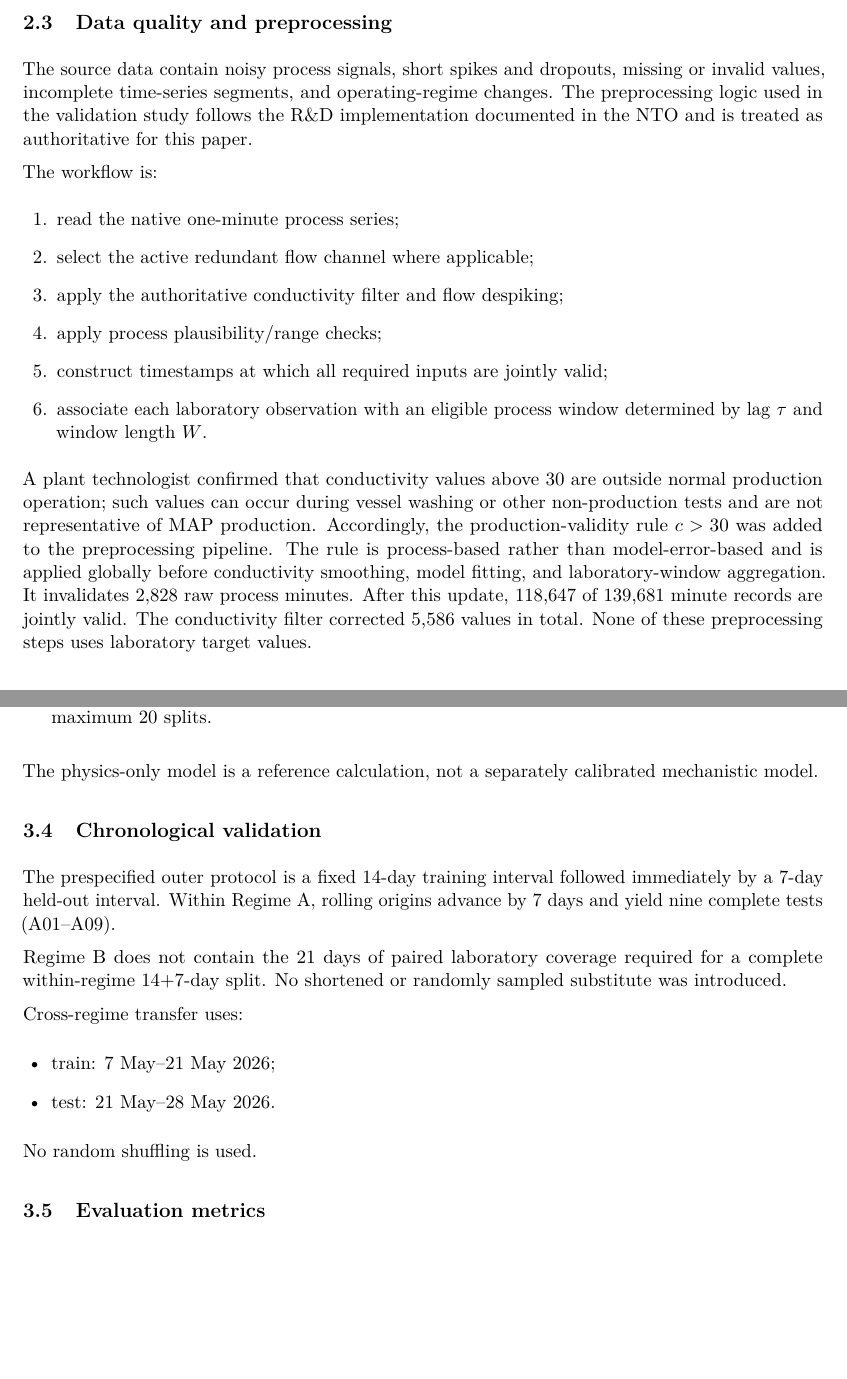
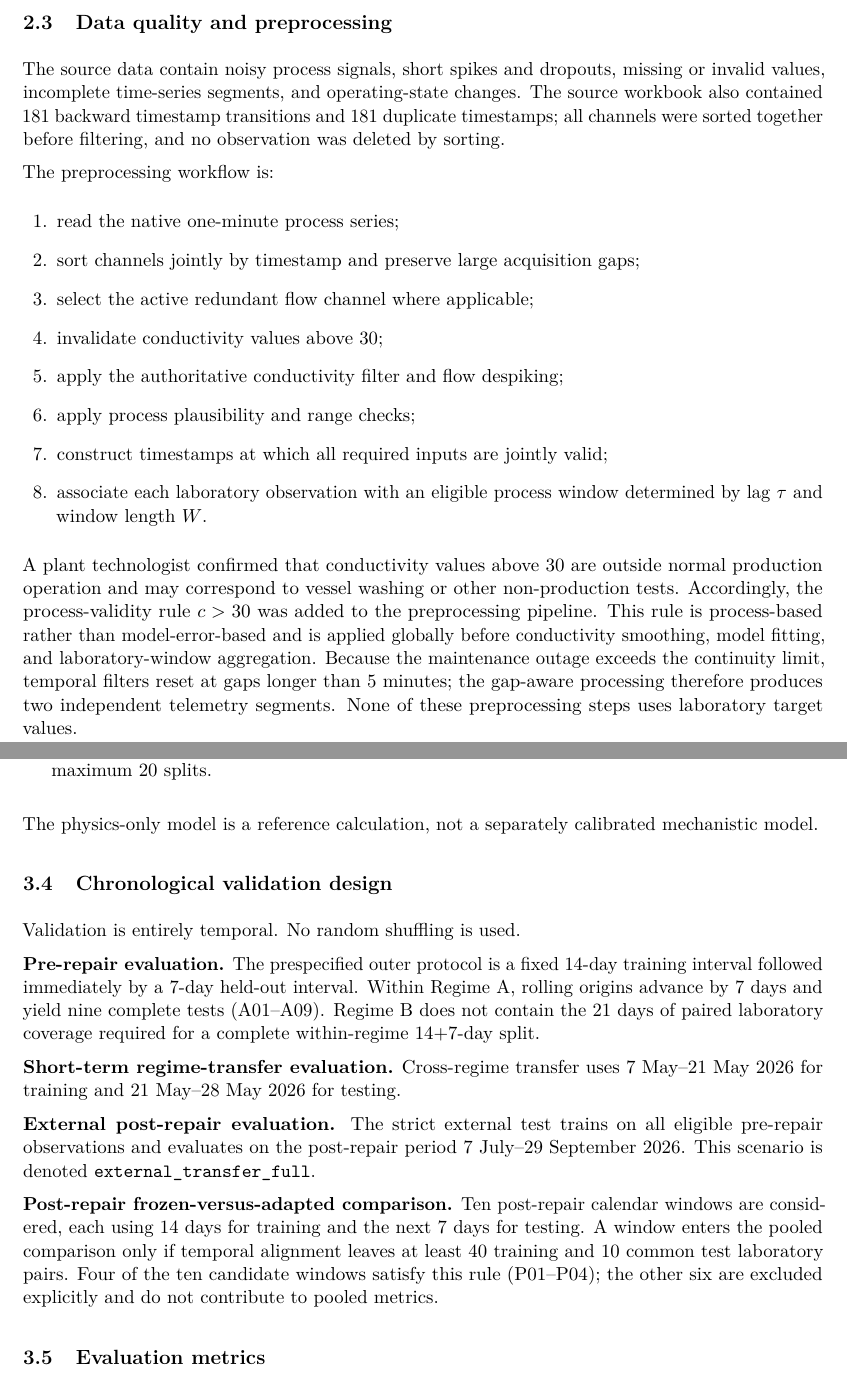
Before and after one commit to gvt-exo/physics-guided-soft-sensing-map, a LaTeX paper (paper/main.tex): two parts of pages 4 and 7 of 14, joined at a grey line, cut so that both start at the same text, the shorter picture padded with empty space. Compiled offline with pdfLaTeX.

Commit message:
Add maintenance-gap handling and extended validation design

```diff
--- a/paper/main.tex
+++ b/paper/main.tex
@@ -170,19 +170,21 @@ The dataset comprises 139,679 pre-repair process rows and 120,961 post-repair ro
 
 \subsection{Data quality and preprocessing}
 
-The source data contain noisy process signals, short spikes and dropouts, missing or invalid values, incomplete time-series segments, and operating-regime changes. The preprocessing logic used in the validation study follows the R\&D implementation documented in the NTO and is treated as authoritative for this paper.
+The source data contain noisy process signals, short spikes and dropouts, missing or invalid values, incomplete time-series segments, and operating-state changes. The source workbook also contained 181 backward timestamp transitions and 181 duplicate timestamps; all channels were sorted together before filtering, and no observation was deleted by sorting.
 
-The workflow is:
+The preprocessing workflow is:
 \begin{enumerate}[leftmargin=1.8em]
 \item read the native one-minute process series;
+\item sort channels jointly by timestamp and preserve large acquisition gaps;
 \item select the active redundant flow channel where applicable;
+\item invalidate conductivity values above 30;
 \item apply the authoritative conductivity filter and flow despiking;
-\item apply process plausibility/range checks;
+\item apply process plausibility and range checks;
 \item construct timestamps at which all required inputs are jointly valid;
 \item associate each laboratory observation with an eligible process window determined by lag $\tau$ and window length $W$.
 \end{enumerate}
 
-A plant technologist confirmed that conductivity values above 30 are outside normal production operation; such values can occur during vessel washing or other non-production tests and are not representative of MAP production. Accordingly, the production-validity rule $c>30$ was added to the preprocessing pipeline. The rule is process-based rather than model-error-based and is applied globally before conductivity smoothing, model fitting, and laboratory-window aggregation. It invalidates 2,828 raw process minutes. After this update, 118,647 of 139,681 minute records are jointly valid. The conductivity filter corrected 5,586 values in total. None of these preprocessing steps uses laboratory target values.
+A plant technologist confirmed that conductivity values above 30 are outside normal production operation and may correspond to vessel washing or other non-production tests. Accordingly, the process-validity rule $c>30$ was added to the preprocessing pipeline. This rule is process-based rather than model-error-based and is applied globally before conductivity smoothing, model fitting, and laboratory-window aggregation. Because the maintenance outage exceeds the continuity limit, temporal filters reset at gaps longer than 5 minutes; the gap-aware processing therefore produces two independent telemetry segments. None of these preprocessing steps uses laboratory target values.
 
 \subsection{Operating-regime shift}
 
@@ -283,18 +294,17 @@ All baselines use the same temporally aligned rows as the physics-guided model.
 
 The physics-only model is a reference calculation, not a separately calibrated mechanistic model.
 
-\subsection{Chronological validation}
+\subsection{Chronological validation design}
 
-The prespecified outer protocol is a fixed 14-day training interval followed immediately by a 7-day held-out interval. Within Regime A, rolling origins advance by 7 days and yield nine complete tests (A01--A09).
+Validation is entirely temporal. No random shuffling is used.
 
-Regime B does not contain the 21 days of paired laboratory coverage required for a complete within-regime 14+7-day split. No shortened or randomly sampled substitute was introduced.
+\textbf{Pre-repair evaluation.} The prespecified outer protocol is a fixed 14-day training interval followed immediately by a 7-day held-out interval. Within Regime~A, rolling origins advance by 7 days and yield nine complete tests (A01--A09). Regime~B does not contain the 21 days of paired laboratory coverage required for a complete within-regime 14+7-day split.
 
-Cross-regime transfer uses:
-\begin{itemize}[leftmargin=1.5em]
-\item train: 7 May--21 May 2026;
-\item test: 21 May--28 May 2026.
-\end{itemize}
-No random shuffling is used.
+\textbf{Short-term regime-transfer evaluation.} Cross-regime transfer uses 7 May--21 May 2026 for training and 21 May--28 May 2026 for testing.
+
+\textbf{External post-repair evaluation.} The strict external test trains on all eligible pre-repair observations and evaluates on the post-repair period 7 July--29 September 2026. This scenario is denoted \texttt{external\_transfer\_full}.
+
+\textbf{Post-repair frozen-versus-adapted comparison.} Ten post-repair calendar windows are considered, each using 14 days for training and the next 7 days for testing. A window enters the pooled comparison only if temporal alignment leaves at least 40 training and 10 common test laboratory pairs. Four of the ten candidate windows satisfy this rule (P01--P04); the other six are excluded explicitly and do not contribute to pooled metrics.
 
 \subsection{Evaluation metrics}
 
```
Also changed, not shown: paper/main.tex (15 more changed lines).
